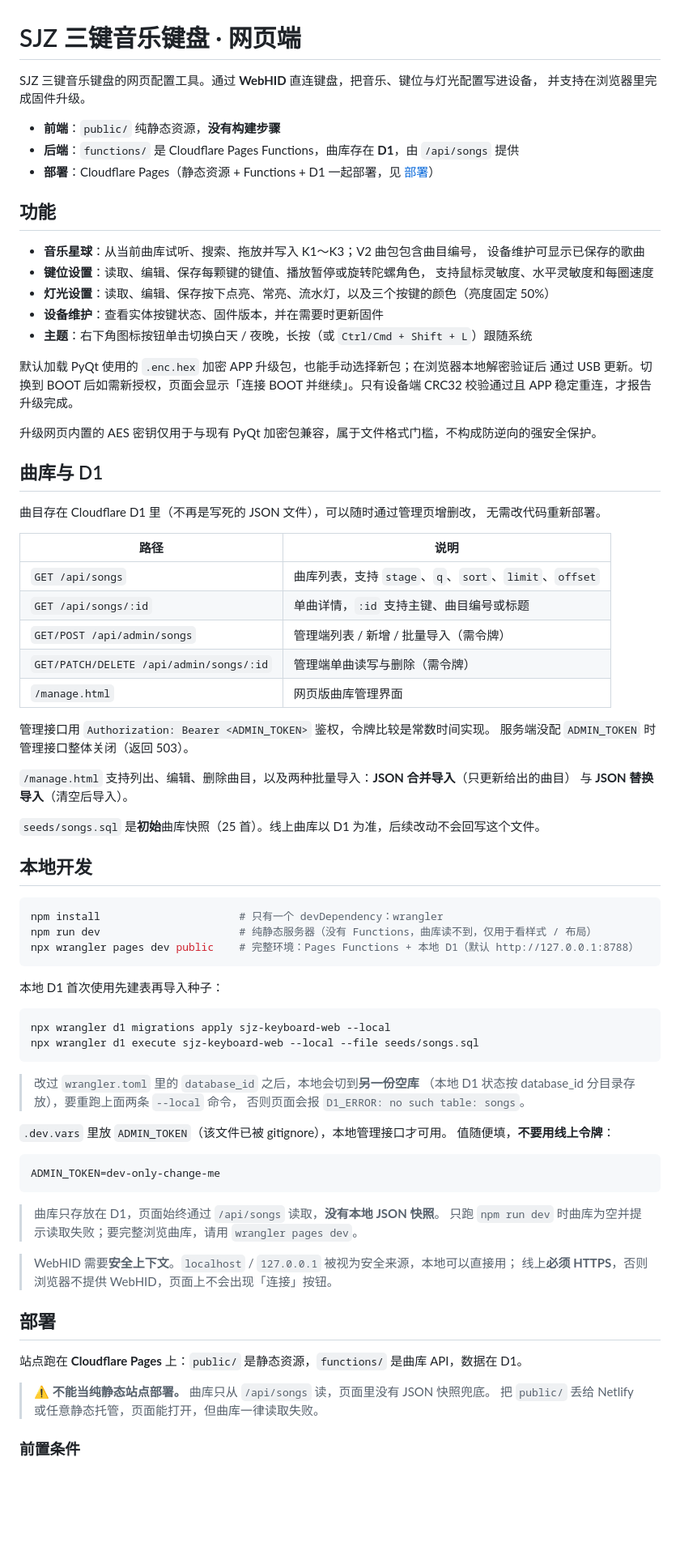
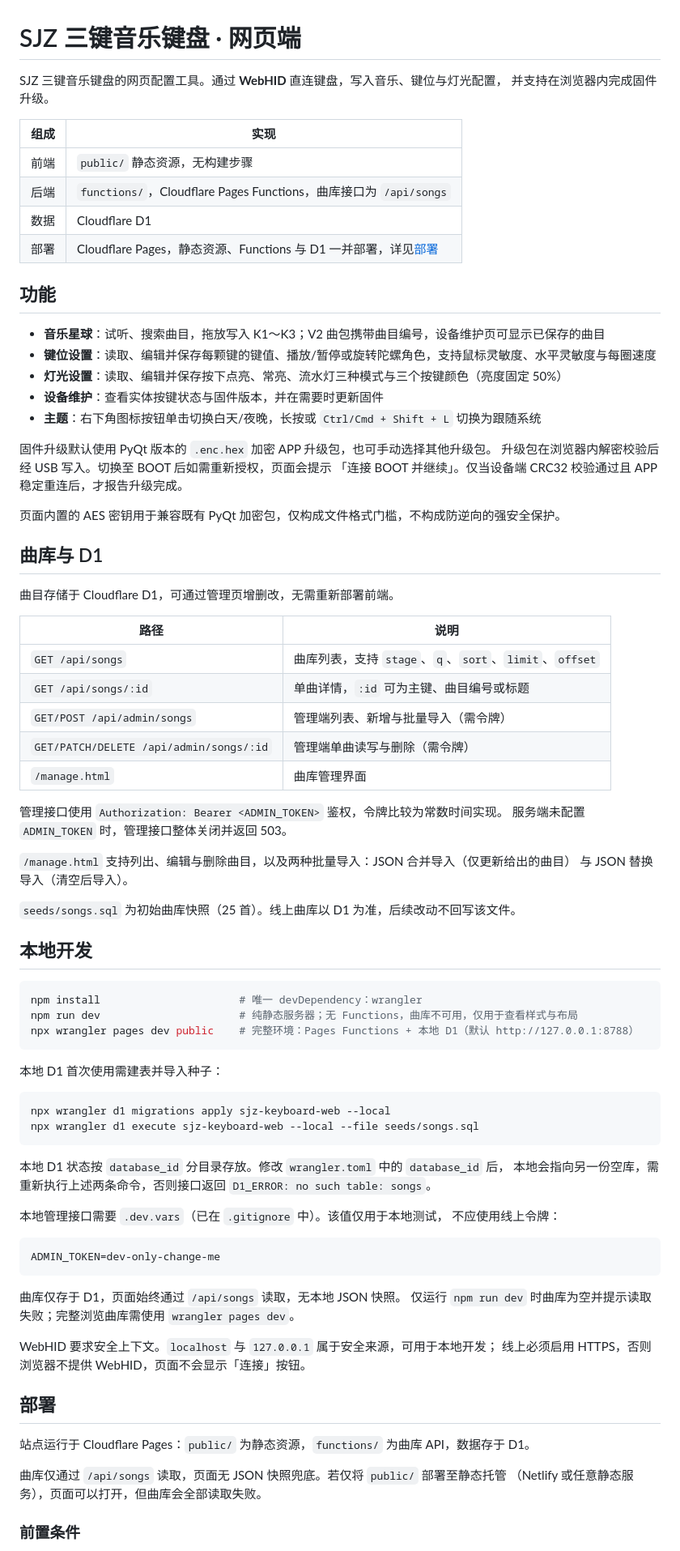
Before and after one commit to imccmoe/sjz-keyboard-web, a Markdown page: README.md, the part around one of its changes. Shown at 81% size. Rendered like a GitHub page; blank space fills up the shorter version.

Commit message:
docs: README 改为技术文档语气
全文统一为客观陈述：去掉第二人称、口语化表达与表情符号；
补上滚动条槽位约束与 contrast 测试新增覆盖项。内容与事实不变。

````diff
--- a/README.md
+++ b/README.md
@@ -1,87 +1,87 @@
 # SJZ 三键音乐键盘 · 网页端
 
-SJZ 三键音乐键盘的网页配置工具。通过 **WebHID** 直连键盘，把音乐、键位与灯光配置写进设备，
-并支持在浏览器里完成固件升级。
+SJZ 三键音乐键盘的网页配置工具。通过 **WebHID** 直连键盘，写入音乐、键位与灯光配置，
+并支持在浏览器内完成固件升级。
 
-- **前端**：`public/` 纯静态资源，**没有构建步骤**
-- **后端**：`functions/` 是 Cloudflare Pages Functions，曲库存在 **D1**，由 `/api/songs` 提供
-- **部署**：Cloudflare Pages（静态资源 + Functions + D1 一起部署，见 [部署](#部署)）
+| 组成 | 实现 |
+| --- | --- |
+| 前端 | `public/` 静态资源，无构建步骤 |
+| 后端 | `functions/`，Cloudflare Pages Functions，曲库接口为 `/api/songs` |
+| 数据 | Cloudflare D1 |
+| 部署 | Cloudflare Pages，静态资源、Functions 与 D1 一并部署，详见[部署](#部署) |
 
 ## 功能
 
-- **音乐星球**：从当前曲库试听、搜索、拖放并写入 K1～K3；V2 曲包包含曲目编号，
-  设备维护可显示已保存的歌曲
-- **键位设置**：读取、编辑、保存每颗键的键值、播放暂停或旋转陀螺角色，
-  支持鼠标灵敏度、水平灵敏度和每圈速度
-- **灯光设置**：读取、编辑、保存按下点亮、常亮、流水灯，以及三个按键的颜色（亮度固定 50%）
-- **设备维护**：查看实体按键状态、固件版本，并在需要时更新固件
-- **主题**：右下角图标按钮单击切换白天 / 夜晚，长按（或 `Ctrl/Cmd + Shift + L`）跟随系统
+- **音乐星球**：试听、搜索曲目，拖放写入 K1～K3；V2 曲包携带曲目编号，设备维护页可显示已保存的曲目
+- **键位设置**：读取、编辑并保存每颗键的键值、播放/暂停或旋转陀螺角色，支持鼠标灵敏度、水平灵敏度与每圈速度
+- **灯光设置**：读取、编辑并保存按下点亮、常亮、流水灯三种模式与三个按键颜色（亮度固定 50%）
+- **设备维护**：查看实体按键状态与固件版本，并在需要时更新固件
+- **主题**：右下角图标按钮单击切换白天/夜晚，长按或 `Ctrl/Cmd + Shift + L` 切换为跟随系统
 
-默认加载 PyQt 使用的 `.enc.hex` 加密 APP 升级包，也能手动选择新包；在浏览器本地解密验证后
-通过 USB 更新。切换到 BOOT 后如需新授权，页面会显示「连接 BOOT 并继续」。只有设备端 CRC32
-校验通过且 APP 稳定重连，才报告升级完成。
+固件升级默认使用 PyQt 版本的 `.enc.hex` 加密 APP 升级包，也可手动选择其他升级包。
+升级包在浏览器内解密校验后经 USB 写入。切换至 BOOT 后如需重新授权，页面会提示
+「连接 BOOT 并继续」。仅当设备端 CRC32 校验通过且 APP 稳定重连后，才报告升级完成。
 
-升级网页内置的 AES 密钥仅用于与现有 PyQt 加密包兼容，属于文件格式门槛，不构成防逆向的强安全保护。
+页面内置的 AES 密钥用于兼容既有 PyQt 加密包，仅构成文件格式门槛，不构成防逆向的强安全保护。
 
 ## 曲库与 D1
 
-曲目存在 Cloudflare D1 里（不再是写死的 JSON 文件），可以随时通过管理页增删改，
-无需改代码重新部署。
+曲目存储于 Cloudflare D1，可通过管理页增删改，无需重新部署前端。
 
 | 路径 | 说明 |
 | --- | --- |
 | `GET /api/songs` | 曲库列表，支持 `stage`、`q`、`sort`、`limit`、`offset` |
-| `GET /api/songs/:id` | 单曲详情，`:id` 支持主键、曲目编号或标题 |
-| `GET/POST /api/admin/songs` | 管理端列表 / 新增 / 批量导入（需令牌） |
+| `GET /api/songs/:id` | 单曲详情，`:id` 可为主键、曲目编号或标题 |
+| `GET/POST /api/admin/songs` | 管理端列表、新增与批量导入（需令牌） |
 | `GET/PATCH/DELETE /api/admin/songs/:id` | 管理端单曲读写与删除（需令牌） |
-| `/manage.html` | 网页版曲库管理界面 |
+| `/manage.html` | 曲库管理界面 |
 
-管理接口用 `Authorization: Bearer <ADMIN_TOKEN>` 鉴权，令牌比较是常数时间实现。
-服务端没配 `ADMIN_TOKEN` 时管理接口整体关闭（返回 503）。
+管理接口使用 `Authorization: Bearer <ADMIN_TOKEN>` 鉴权，令牌比较为常数时间实现。
+服务端未配置 `ADMIN_TOKEN` 时，管理接口整体关闭并返回 503。
 
-`/manage.html` 支持列出、编辑、删除曲目，以及两种批量导入：**JSON 合并导入**（只更新给出的曲目）
-与 **JSON 替换导入**（清空后导入）。
+`/manage.html` 支持列出、编辑与删除曲目，以及两种批量导入：JSON 合并导入（仅更新给出的曲目）
+与 JSON 替换导入（清空后导入）。
 
-`seeds/songs.sql` 是**初始**曲库快照（25 首）。线上曲库以 D1 为准，后续改动不会回写这个文件。
+`seeds/songs.sql` 为初始曲库快照（25 首）。线上曲库以 D1 为准，后续改动不回写该文件。
 
 ## 本地开发
 
 ```powershell
-npm install                      # 只有一个 devDependency：wrangler
-npm run dev                      # 纯静态服务器（没有 Functions，曲库读不到，仅用于看样式 / 布局）
+npm install                      # 唯一 devDependency：wrangler
+npm run dev                      # 纯静态服务器；无 Functions，曲库不可用，仅用于查看样式与布局
 npx wrangler pages dev public    # 完整环境：Pages Functions + 本地 D1（默认 http://127.0.0.1:8788）
 ```
 
-本地 D1 首次使用先建表再导入种子：
+本地 D1 首次使用需建表并导入种子：
 
 ```powershell
 npx wrangler d1 migrations apply sjz-keyboard-web --local
 npx wrangler d1 execute sjz-keyboard-web --local --file seeds/songs.sql
 ```
 
-> 改过 `wrangler.toml` 里的 `database_id` 之后，本地会切到**另一份空库**
-> （本地 D1 状态按 database_id 分目录存放），要重跑上面两条 `--local` 命令，
-> 否则页面会报 `D1_ERROR: no such table: songs`。
+本地 D1 状态按 `database_id` 分目录存放。修改 `wrangler.toml` 中的 `database_id` 后，
+本地会指向另一份空库，需重新执行上述两条命令，否则接口返回
+`D1_ERROR: no such table: songs`。
 
-`.dev.vars` 里放 `ADMIN_TOKEN`（该文件已被 gitignore），本地管理接口才可用。
-值随便填，**不要用线上令牌**：
+本地管理接口需要 `.dev.vars`（已在 `.gitignore` 中）。该值仅用于本地测试，
+不应使用线上令牌：
 
 ```
 ADMIN_TOKEN=dev-only-change-me
 ```
 
-> 曲库只存放在 D1，页面始终通过 `/api/songs` 读取，**没有本地 JSON 快照**。
-> 只跑 `npm run dev` 时曲库为空并提示读取失败；要完整浏览曲库，请用 `wrangler pages dev`。
+曲库仅存于 D1，页面始终通过 `/api/songs` 读取，无本地 JSON 快照。
+仅运行 `npm run dev` 时曲库为空并提示读取失败；完整浏览曲库需使用 `wrangler pages dev`。
 
-> WebHID 需要**安全上下文**。`localhost` / `127.0.0.1` 被视为安全来源，本地可以直接用；
-> 线上**必须 HTTPS**，否则浏览器不提供 WebHID，页面上不会出现「连接」按钮。
+WebHID 要求安全上下文。`localhost` 与 `127.0.0.1` 属于安全来源，可用于本地开发；
+线上必须启用 HTTPS，否则浏览器不提供 WebHID，页面不会显示「连接」按钮。
 
 ## 部署
 
-站点跑在 **Cloudflare Pages** 上：`public/` 是静态资源，`functions/` 是曲库 API，数据在 D1。
+站点运行于 Cloudflare Pages：`public/` 为静态资源，`functions/` 为曲库 API，数据存于 D1。
 
-> ⚠️ **不能当纯静态站点部署。** 曲库只从 `/api/songs` 读，页面里没有 JSON 快照兜底。
-> 把 `public/` 丢给 Netlify 或任意静态托管，页面能打开，但曲库一律读取失败。
+曲库仅通过 `/api/songs` 读取，页面无 JSON 快照兜底。若仅将 `public/` 部署至静态托管
+（Netlify 或任意静态服务），页面可以打开，但曲库会全部读取失败。
 
 ### 前置条件
 
````
Also changed, not shown: other parts of README.md (+76 -79 lines).
